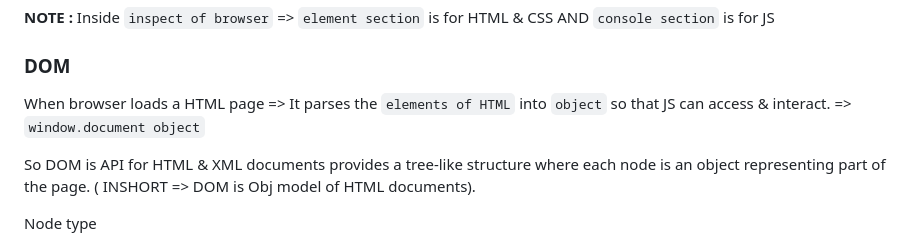
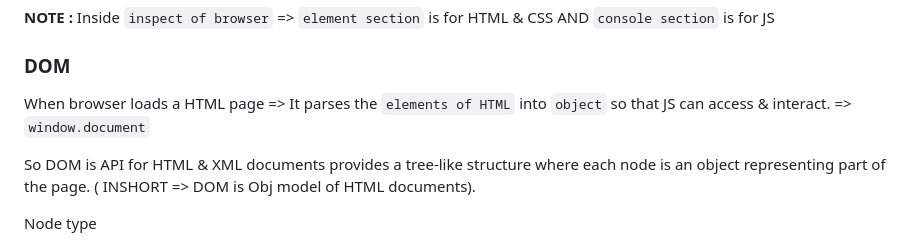
Before and after one commit to amanrai31/jsDOM, a Markdown page: README.md, the part around the change. Rendered like a GitHub page.

```diff
--- a/README.md
+++ b/README.md
@@ -22,7 +22,7 @@ We can not directly run our local JS code in browser, we need to attach our JS t
 
 ### DOM
 
-When browser loads a HTML page => It parses the `elements of HTML` into `object` so that JS can access & interact. => `window.document object`
+When browser loads a HTML page => It parses the `elements of HTML` into `object` so that JS can access & interact. => `window.document`
 
 So DOM is API for HTML & XML documents provides a tree-like structure where each node is an object representing part of the page. ( INSHORT => DOM is Obj model of HTML documents).
 
```
